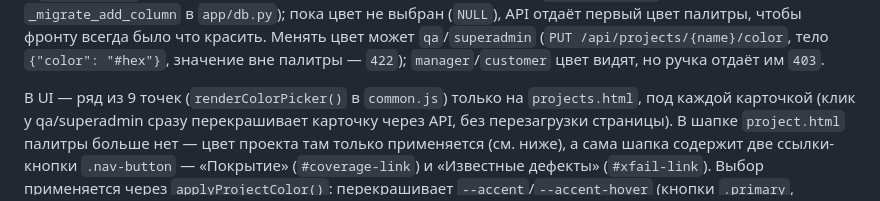
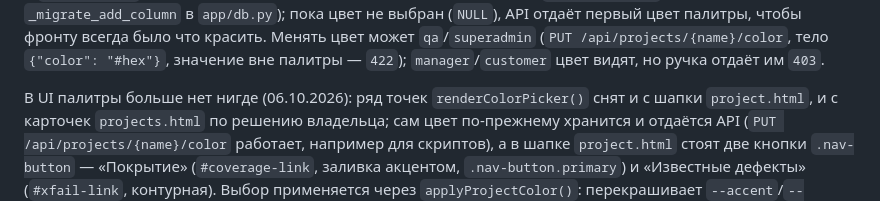
Before and after one commit to andrewkorotkoW/test_hub, a Markdown page: README.md, the part around the change. GitHub-like rendering.

Commit message:
docs: README — палитра цвета проекта убрана из UI полностью, кнопки шапки project.html
Co-Authored-By: Claude Fable 5.1 <noreply@anthropic.com>

```diff
--- a/README.md
+++ b/README.md
@@ -1040,12 +1040,12 @@ API (`app/routers/test_cases.py`):
 (`PUT /api/projects/{name}/color`, тело `{"color": "#hex"}`, значение вне
 палитры — `422`); `manager`/`customer` цвет видят, но ручка отдаёт им `403`.
 
-В UI — ряд из 9 точек (`renderColorPicker()` в `common.js`) только на
-`projects.html`, под каждой карточкой (клик у qa/superadmin сразу
-перекрашивает карточку через API, без перезагрузки страницы). В шапке
-`project.html` палитры больше нет — цвет проекта там только применяется
-(см. ниже), а сама шапка содержит две ссылки-кнопки `.nav-button` —
-«Покрытие» (`#coverage-link`) и «Известные дефекты» (`#xfail-link`).
+В UI палитры больше нет нигде (06.10.2026): ряд точек `renderColorPicker()` снят
+и с шапки `project.html`, и с карточек `projects.html` по решению владельца; сам
+цвет по-прежнему хранится и отдаётся API (`PUT /api/projects/{name}/color`
+работает, например для скриптов), а в шапке `project.html` стоят две
+кнопки `.nav-button` — «Покрытие» (`#coverage-link`, заливка акцентом,
+`.nav-button.primary`) и «Известные дефекты» (`#xfail-link`, контурная).
 Выбор применяется через `applyProjectColor()`: перекрашивает
 `--accent`/`--accent-hover` (кнопки `.primary`, активный пункт сайдбара,
 множество мелких акцентов — ссылки, обводки при hover) и
```
